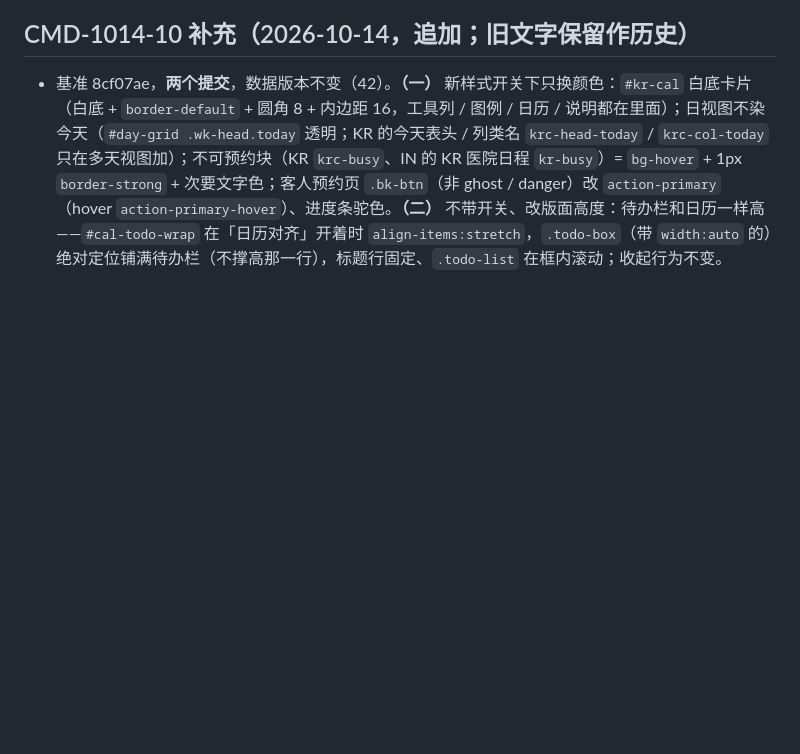
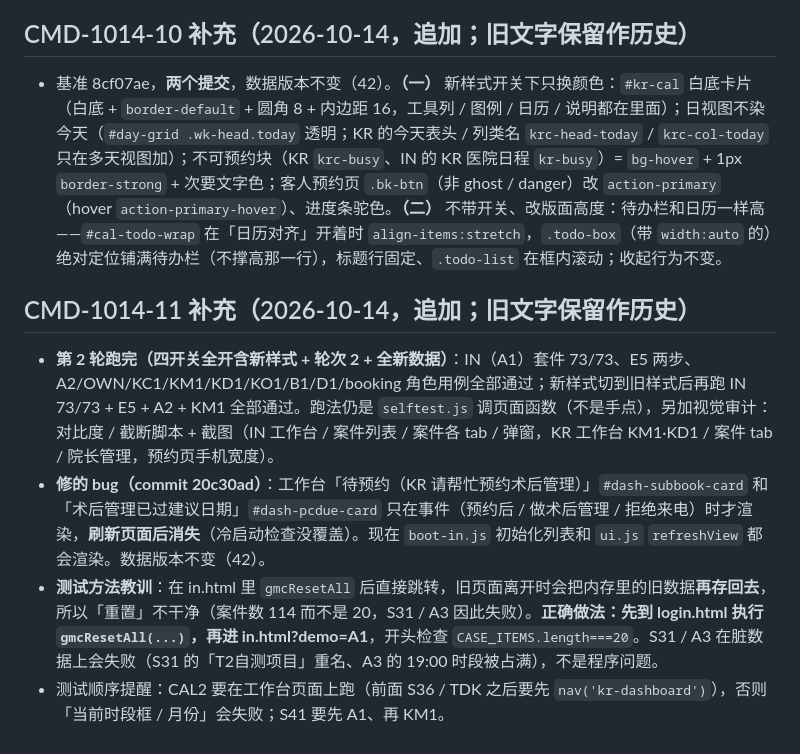
Before and after one commit to mileyzhiying-des/GMC-Network-Project, a Markdown page: CLAUDE.md, the part around the change. Rendered like a GitHub page; blank space fills up the shorter version.

Commit message:
CMD-1014-11：CLAUDE.md 追加第 2 轮自测结果、卡片冷启动修复、重置数据的正确做法
Co-Authored-By: Claude Sonnet 5.5 <noreply@anthropic.com>

```diff
--- a/CLAUDE.md
+++ b/CLAUDE.md
@@ -598,3 +598,9 @@ prototype/shared/app.css  共用样式
 
 ## CMD-1014-10 补充（2026-10-14，追加；旧文字保留作历史）
 - 基准 8cf07ae，**两个提交**，数据版本不变（42）。**（一）** 新样式开关下只换颜色：`#kr-cal` 白底卡片（白底 + `border-default` + 圆角 8 + 内边距 16，工具列 / 图例 / 日历 / 说明都在里面）；日视图不染今天（`#day-grid .wk-head.today` 透明；KR 的今天表头 / 列类名 `krc-head-today` / `krc-col-today` 只在多天视图加）；不可预约块（KR `krc-busy`、IN 的 KR 医院日程 `kr-busy`）= `bg-hover` + 1px `border-strong` + 次要文字色；客人预约页 `.bk-btn`（非 ghost / danger）改 `action-primary`（hover `action-primary-hover`）、进度条驼色。**（二）** 不带开关、改版面高度：待办栏和日历一样高——`#cal-todo-wrap` 在「日历对齐」开着时 `align-items:stretch`，`.todo-box`（带 `width:auto` 的）绝对定位铺满待办栏（不撑高那一行），标题行固定、`.todo-list` 在框内滚动；收起行为不变。
+
+## CMD-1014-11 补充（2026-10-14，追加；旧文字保留作历史）
+- **第 2 轮跑完（四开关全开含新样式 + 轮次 2 + 全新数据）**：IN（A1）套件 73/73、E5 两步、A2/OWN/KC1/KM1/KD1/KO1/B1/D1/booking 角色用例全部通过；新样式切到旧样式后再跑 IN 73/73 + E5 + A2 + KM1 全部通过。跑法仍是 `selftest.js` 调页面函数（不是手点），另加视觉审计：对比度 / 截断脚本 + 截图（IN 工作台 / 案件列表 / 案件各 tab / 弹窗，KR 工作台 KM1·KD1 / 案件 tab / 院长管理，预约页手机宽度）。
+- **修的 bug（commit 20c30ad）**：工作台「待预约（KR 请帮忙预约术后管理）」`#dash-subbook-card` 和「术后管理已过建议日期」`#dash-pcdue-card` 只在事件（预约后 / 做术后管理 / 拒绝来电）时才渲染，**刷新页面后消失**（冷启动检查没覆盖）。现在 `boot-in.js` 初始化列表和 `ui.js` `refreshView` 都会渲染。数据版本不变（42）。
+- **测试方法教训**：在 in.html 里 `gmcResetAll` 后直接跳转，旧页面离开时会把内存里的旧数据**再存回去**，所以「重置」不干净（案件数 114 而不是 20，S31 / A3 因此失败）。**正确做法：先到 login.html 执行 `gmcResetAll(...)`，再进 in.html?demo=A1**，开头检查 `CASE_ITEMS.length===20`。S31 / A3 在脏数据上会失败（S31 的「T2自测项目」重名、A3 的 19:00 时段被占满），不是程序问题。
+- 测试顺序提醒：CAL2 要在工作台页面上跑（前面 S36 / TDK 之后要先 `nav('kr-dashboard')`），否则「当前时段框 / 月份」会失败；S41 要先 A1、再 KM1。
```
